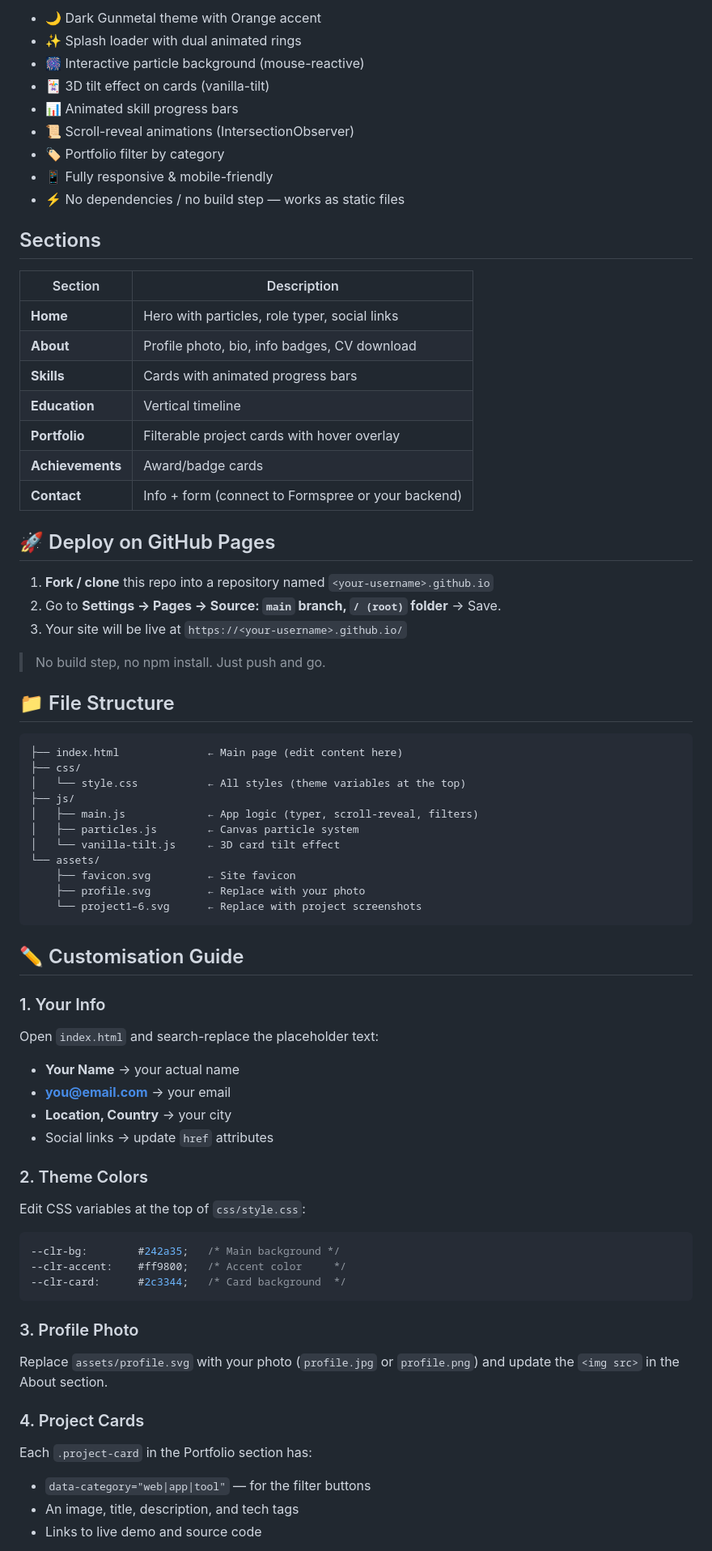
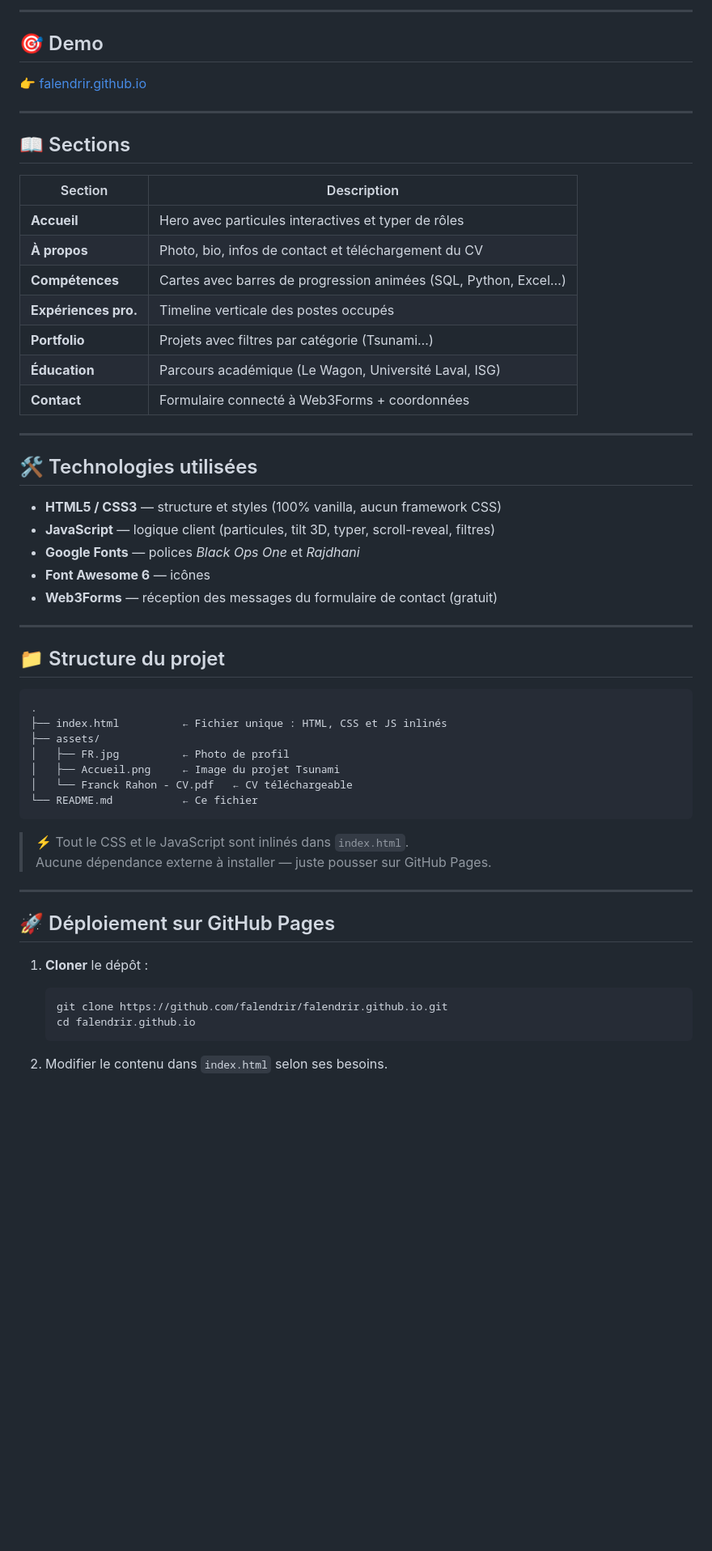
Before and after one commit to falendrir/falendrir.github.io, a Markdown page: README.md, the part around one of its changes. Shown at 81% size. GitHub-like rendering; blank space fills up the shorter version.

````diff
--- a/README.md
+++ b/README.md
@@ -6,73 +10,60 @@ A dark-themed personal portfolio template inspired by [JayantGoel001's portfolio
 
-- 🌙 Dark Gunmetal theme with Orange accent
-- ✨ Splash loader with dual animated rings
-- 🎆 Interactive particle background (mouse-reactive)
-- 🃏 3D tilt effect on cards (vanilla-tilt)
-- 📊 Animated skill progress bars
-- 📜 Scroll-reveal animations (IntersectionObserver)
-- 🏷️ Portfolio filter by category
-- 📱 Fully responsive & mobile-friendly
-- ⚡ No dependencies / no build step — works as static files
+---
 
-## Sections
+## 🎯 Demo
+
+👉 [falendrir.github.io](https://falendrir.github.io)
+
+---
+
+## 📖 Sections
 
 | Section | Description |
 |---|---|
-| **Home** | Hero with particles, role typer, social links |
-| **About** | Profile photo, bio, info badges, CV download |
-| **Skills** | Cards with animated progress bars |
-| **Education** | Vertical timeline |
-| **Portfolio** | Filterable project cards with hover overlay |
-| **Achievements** | Award/badge cards |
-| **Contact** | Info + form (connect to Formspree or your backend) |
+| **Accueil** | Hero avec particules interactives et typer de rôles |
+| **À propos** | Photo, bio, infos de contact et téléchargement du CV |
+| **Compétences** | Cartes avec barres de progression animées (SQL, Python, Excel…) |
+| **Expériences pro.** | Timeline verticale des postes occupés |
+| **Portfolio** | Projets avec filtres par catégorie (Tsunami…) |
+| **Éducation** | Parcours académique (Le Wagon, Université Laval, ISG) |
+| **Contact** | Formulaire connecté à Web3Forms + coordonnées |
 
-## 🚀 Deploy on GitHub Pages
+---
 
-1. **Fork / clone** this repo into a repository named `<your-username>.github.io`
-2. Go to **Settings → Pages → Source: `main` branch, `/ (root)` folder** → Save.
-3. Your site will be live at `https://<your-username>.github.io/`
+## 🛠️ Technologies utilisées
 
-> No build step, no npm install. Just push and go.
+- **HTML5 / CSS3** — structure et styles (100% vanilla, aucun framework CSS)
+- **JavaScript** — logique client (particules, tilt 3D, typer, scroll-reveal, filtres)
+- **Google Fonts** — polices *Black Ops One* et *Rajdhani*
+- **Font Awesome 6** — icônes
+- **Web3Forms** — réception des messages du formulaire de contact (gratuit)
 
-## 📁 File Structure
+---
+
+## 📁 Structure du projet
 
 ```
-├── index.html              ← Main page (edit content here)
-├── css/
-│   └── style.css           ← All styles (theme variables at the top)
-├── js/
-│   ├── main.js             ← App logic (typer, scroll-reveal, filters)
-│   ├── particles.js        ← Canvas particle system
-│   └── vanilla-tilt.js     ← 3D card tilt effect
-└── assets/
-    ├── favicon.svg         ← Site favicon
-    ├── profile.svg         ← Replace with your photo
-    └── project1–6.svg      ← Replace with project screenshots
+.
+├── index.html          ← Fichier unique : HTML, CSS et JS inlinés
+├── assets/
+│   ├── FR.jpg          ← Photo de profil
+│   ├── Accueil.png     ← Image du projet Tsunami
+│   └── Franck Rahon - CV.pdf   ← CV téléchargeable
+└── README.md           ← Ce fichier
 ```
 
-## ✏️ Customisation Guide
+> ⚡ Tout le CSS et le JavaScript sont inlinés dans `index.html`.
+> Aucune dépendance externe à installer — juste pousser sur GitHub Pages.
 
-### 1. Your Info
-Open `index.html` and search-replace the placeholder text:
-- **Your Name** → your actual name
-- **you@email.com** → your email
-- **Location, Country** → your city
-- Social links → update `href` attributes
+---
 
-### 2. Theme Colors
-Edit CSS variables at the top of `css/style.css`:
-```css
---clr-bg:        #242a35;   /* Main background */
---clr-accent:    #ff9800;   /* Accent color     */
---clr-card:      #2c3344;   /* Card background  */
-```
+## 🚀 Déploiement sur GitHub Pages
 
-### 3. Profile Photo
-Replace `assets/profile.svg` with your photo (`profile.jpg` or `profile.png`) and update the `<img src>` in the About section.
+1. **Cloner** le dépôt :
+   ```bash
+   git clone https://github.com/falendrir/falendrir.github.io.git
+   cd falendrir.github.io
+   ```
 
-### 4. Project Cards
-Each `.project-card` in the Portfolio section has:
-- `data-category="web|app|tool"` — for the filter buttons
-- An image, title, description, and tech tags
-- Links to live demo and source code
+2. Modifier le contenu dans `index.html` selon ses besoins.
 
````
Also changed, not shown: other parts of README.md (+41 -17 lines).
